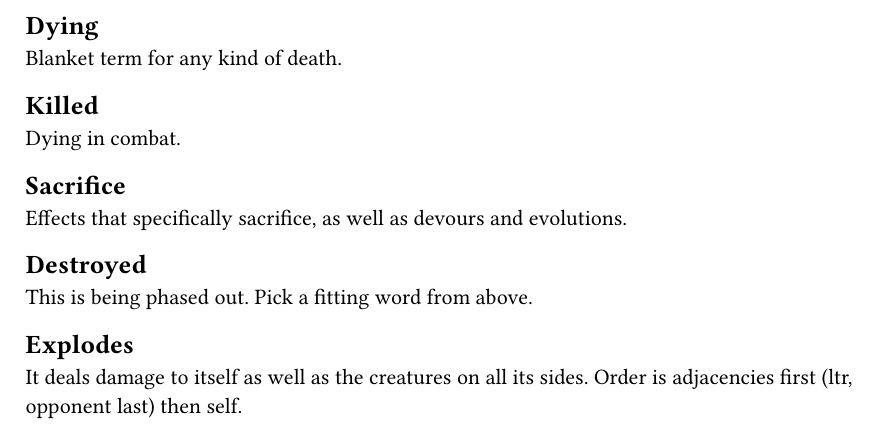
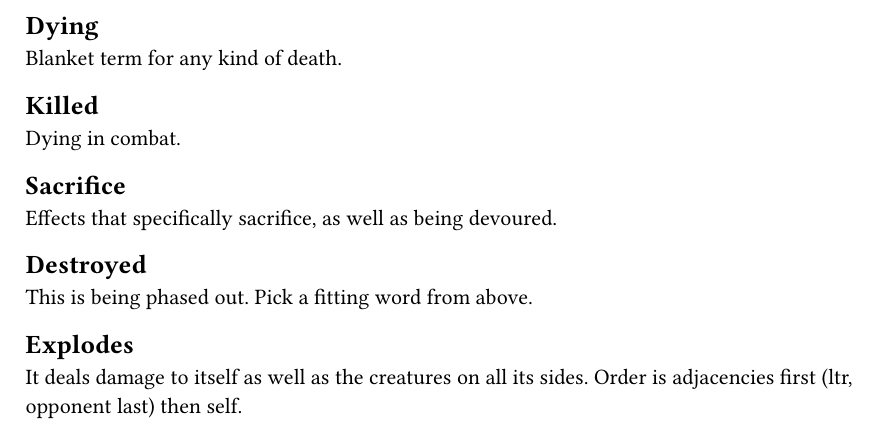
Before and after one commit to Hemolymph/bloodless-docs, a Typst document (definitions/combatwords.typ): part of the page, cut so that both start at the same text. Compiled offline with Typst 0.15.

Commit message:
Fix contradiction between sacrifice and devouring

```diff
--- a/definitions/combatwords.typ
+++ b/definitions/combatwords.typ
@@ -5,7 +5,7 @@ Blanket term for any kind of death.
 Dying in combat.
 
 == Sacrifice
-Effects that specifically sacrifice, as well as devours and evolutions.
+Effects that specifically sacrifice, as well as being devoured.
 
 == Destroyed
 This is being phased out. Pick a fitting word from above.
```
